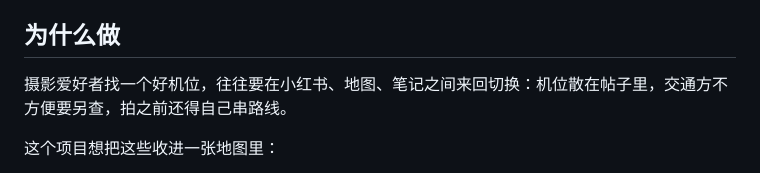
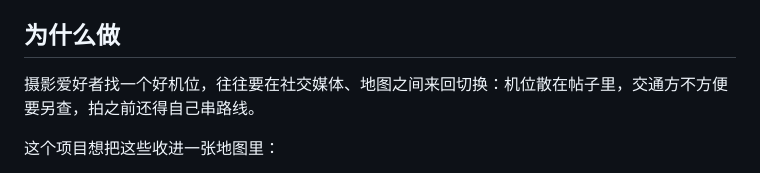
Before and after one commit to Bujianshu315/shenzhen-photo-map, a Markdown page: README.md, the part around the change. Drawn GitHub-style.

Commit message:
修改文本以提高清晰度
Updated wording to replace '小红书' with '社交媒体' for broader context.

```diff
--- a/README.md
+++ b/README.md
@@ -4,7 +4,7 @@
 
 ## 为什么做
 
-摄影爱好者找一个好机位，往往要在小红书、地图、笔记之间来回切换：机位散在帖子里，交通方不方便要另查，拍之前还得自己串路线。
+摄影爱好者找一个好机位，往往要在社交媒体、地图之间来回切换：机位散在帖子里，交通方不方便要另查，拍之前还得自己串路线。
 
 这个项目想把这些收进一张地图里：
 
```
